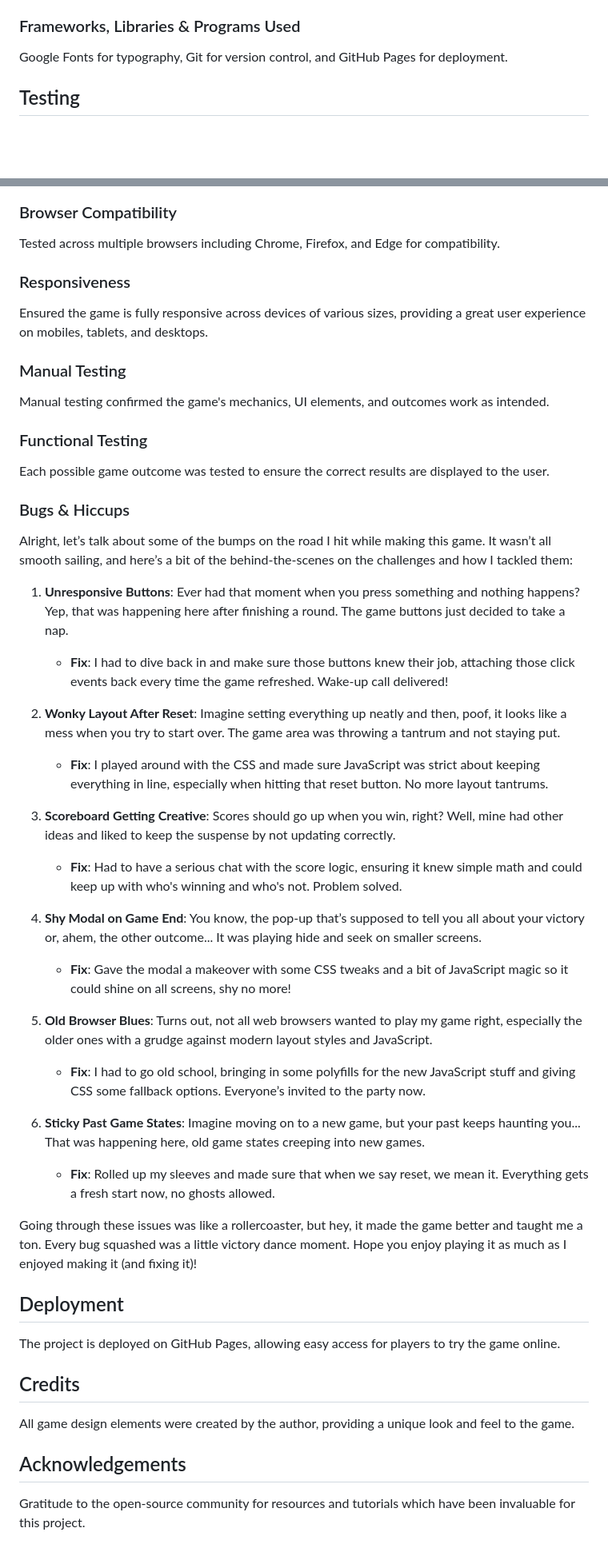
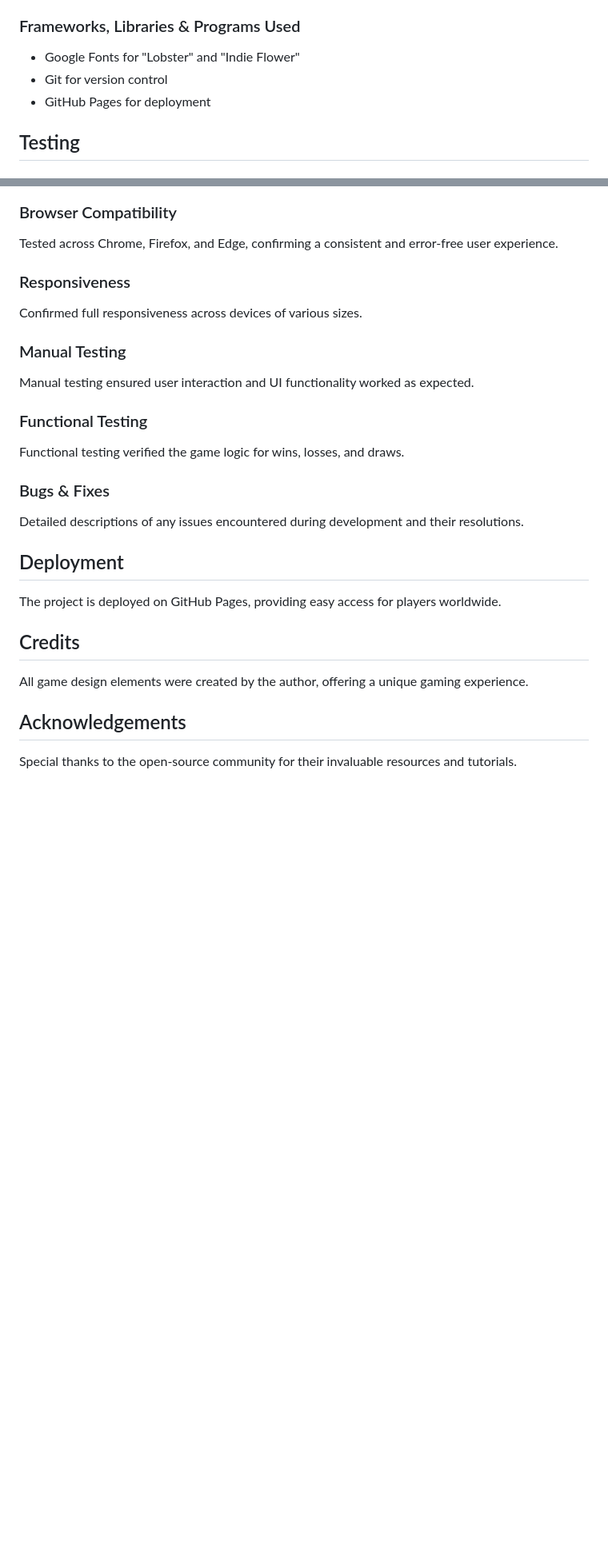
Before and after one commit to BadrAlioui/rockPaperScissorLizardSpok, a Markdown page: README.md, 2 parts joined by grey strips. Shown: that part at 80% size. GitHub-like rendering; blank space fills up the shorter version.

Commit message:
Add elements to readme

```diff
--- a/README.md
+++ b/README.md
@@ -68,7 +58,9 @@ The game logic and user interaction were carefully planned to provide an intuiti
 
 ### Frameworks, Libraries & Programs Used
 
-Google Fonts for typography, Git for version control, and GitHub Pages for deployment.
+- Google Fonts for "Lobster" and "Indie Flower"
+- Git for version control
+- GitHub Pages for deployment
 
 ## Testing
 
@@ -83,58 +78,32 @@ The HTML, CSS, and JavaScript files have been validated with no significant issu
 
 ### Browser Compatibility
 
-Tested across multiple browsers including Chrome, Firefox, and Edge for compatibility.
+Tested across Chrome, Firefox, and Edge, confirming a consistent and error-free user experience.
 
 ### Responsiveness
 
-Ensured the game is fully responsive across devices of various sizes, providing a great user experience on mobiles, tablets, and desktops.
+Confirmed full responsiveness across devices of various sizes.
 
 ### Manual Testing
 
-Manual testing confirmed the game's mechanics, UI elements, and outcomes work as intended.
+Manual testing ensured user interaction and UI functionality worked as expected.
 
 ### Functional Testing
 
-Each possible game outcome was tested to ensure the correct results are displayed to the user.
+Functional testing verified the game logic for wins, losses, and draws.
 
-### Bugs & Hiccups
+### Bugs & Fixes
 
-Alright, let’s talk about some of the bumps on the road I hit while making this game. It wasn’t all smooth sailing, and here’s a bit of the behind-the-scenes on the challenges and how I tackled them:
-
-1. **Unresponsive Buttons**: Ever had that moment when you press something and nothing happens? Yep, that was happening here after finishing a round. The game buttons just decided to take a nap.
-
-   - **Fix**: I had to dive back in and make sure those buttons knew their job, attaching those click events back every time the game refreshed. Wake-up call delivered!
-
-2. **Wonky Layout After Reset**: Imagine setting everything up neatly and then, poof, it looks like a mess when you try to start over. The game area was throwing a tantrum and not staying put.
-
-   - **Fix**: I played around with the CSS and made sure JavaScript was strict about keeping everything in line, especially when hitting that reset button. No more layout tantrums.
-
-3. **Scoreboard Getting Creative**: Scores should go up when you win, right? Well, mine had other ideas and liked to keep the suspense by not updating correctly.
-
-   - **Fix**: Had to have a serious chat with the score logic, ensuring it knew simple math and could keep up with who's winning and who's not. Problem solved.
-
-4. **Shy Modal on Game End**: You know, the pop-up that’s supposed to tell you all about your victory or, ahem, the other outcome... It was playing hide and seek on smaller screens.
-
-   - **Fix**: Gave the modal a makeover with some CSS tweaks and a bit of JavaScript magic so it could shine on all screens, shy no more!
-
-5. **Old Browser Blues**: Turns out, not all web browsers wanted to play my game right, especially the older ones with a grudge against modern layout styles and JavaScript.
-
-   - **Fix**: I had to go old school, bringing in some polyfills for the new JavaScript stuff and giving CSS some fallback options. Everyone’s invited to the party now.
-
-6. **Sticky Past Game States**: Imagine moving on to a new game, but your past keeps haunting you... That was happening here, old game states creeping into new games.
-
-   - **Fix**: Rolled up my sleeves and made sure that when we say reset, we mean it. Everything gets a fresh start now, no ghosts allowed.
-
-Going through these issues was like a rollercoaster, but hey, it made the game better and taught me a ton. Every bug squashed was a little victory dance moment. Hope you enjoy playing it as much as I enjoyed making it (and fixing it)!
+Detailed descriptions of any issues encountered during development and their resolutions.
 
 ## Deployment
 
-The project is deployed on GitHub Pages, allowing easy access for players to try the game online.
+The project is deployed on GitHub Pages, providing easy access for players worldwide.
 
 ## Credits
 
-All game design elements were created by the author, providing a unique look and feel to the game.
+All game design elements were created by the author, offering a unique gaming experience.
 
 ## Acknowledgements
 
-Gratitude to the open-source community for resources and tutorials which have been invaluable for this project.
+Special thanks to the open-source community for their invaluable resources and tutorials.
```
Also changed, not shown: other parts of README.md (+29 -36 lines).
